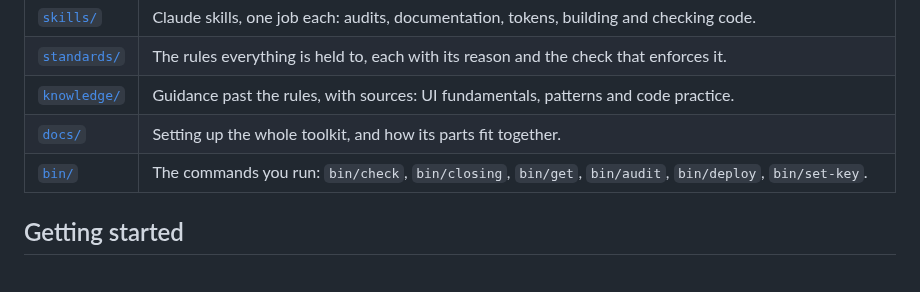
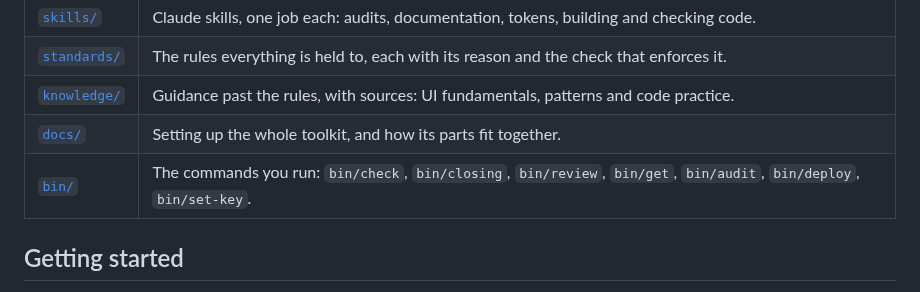
Before and after one commit to javi-cuello/design-system-toolkit, a Markdown page: README.md, the part around the change. Rendered like a GitHub page.

Commit message:
README, setup: bin/review and REVIEW=on
Co-Authored-By: Claude Opus 5.5 <noreply@anthropic.com>

```diff
--- a/README.md
+++ b/README.md
@@ -24,7 +24,7 @@ The toolkit holds no project. Each project keeps its design-system files in its
 | [`standards/`](standards/README.md) | The rules everything is held to, each with its reason and the check that enforces it. |
 | [`knowledge/`](knowledge/README.md) | Guidance past the rules, with sources: UI fundamentals, patterns and code practice. |
 | [`docs/`](docs/README.md) | Setting up the whole toolkit, and how its parts fit together. |
-| [`bin/`](bin/README.md) | The commands you run: `bin/check`, `bin/closing`, `bin/get`, `bin/audit`, `bin/deploy`, `bin/set-key`. |
+| [`bin/`](bin/README.md) | The commands you run: `bin/check`, `bin/closing`, `bin/review`, `bin/get`, `bin/audit`, `bin/deploy`, `bin/set-key`. |
 
 ## Getting started
 
```
Also changed, not shown: docs/setup.md (+1 -1 lines).
